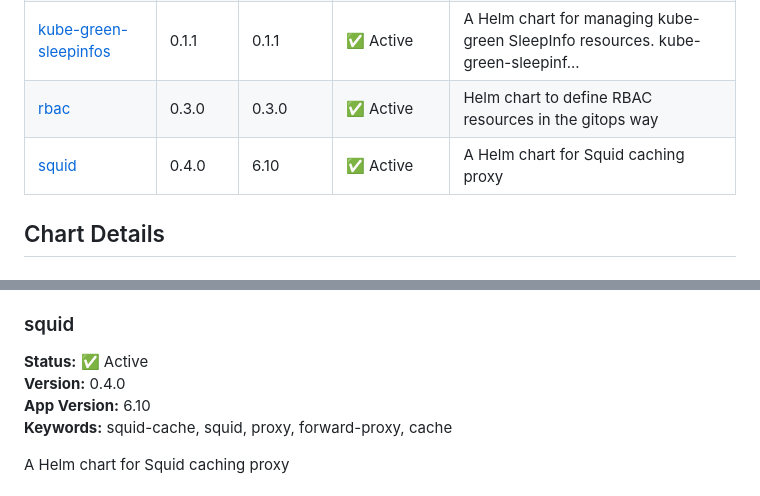
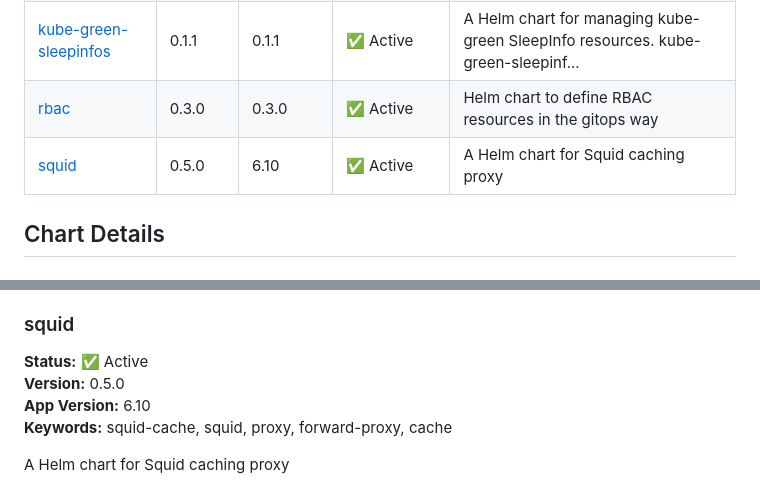
Before and after one commit to younsl/charts, a Markdown page: docs/chart-catalog.md, 2 parts joined by grey strips. GitHub-like rendering.

Commit message:
docs(ci): Update chart catalog

```diff
--- a/docs/chart-catalog.md
+++ b/docs/chart-catalog.md
@@ -38,7 +38,7 @@ This repository contains **7** Helm charts (5 active, 2 deprecated).
 | [karpenter-nodepool](../charts/karpenter-nodepool) | 1.5.1 | 1.5.0 | ✅ Active | A Helm chart for Karpenter Node pool, it will create the NodePool and the Ec2... |
 | [kube-green-sleepinfos](../charts/kube-green-sleepinfos) | 0.1.1 | 0.1.1 | ✅ Active | A Helm chart for managing kube-green SleepInfo resources. kube-green-sleepinf... |
 | [rbac](../charts/rbac) | 0.3.0 | 0.3.0 | ✅ Active | Helm chart to define RBAC resources in the gitops way |
-| [squid](../charts/squid) | 0.4.0 | 6.10 | ✅ Active | A Helm chart for Squid caching proxy |
+| [squid](../charts/squid) | 0.5.0 | 6.10 | ✅ Active | A Helm chart for Squid caching proxy |
 
 ## Chart Details
 
@@ -93,7 +93,7 @@ Helm chart to define RBAC resources in the gitops way
 
 ### squid
 **Status:** ✅ Active
-**Version:** 0.4.0
+**Version:** 0.5.0
 **App Version:** 6.10
 **Keywords:** squid-cache, squid, proxy, forward-proxy, cache
 
```
Also changed, not shown: other parts of docs/chart-catalog.md (+1 -1 lines).
